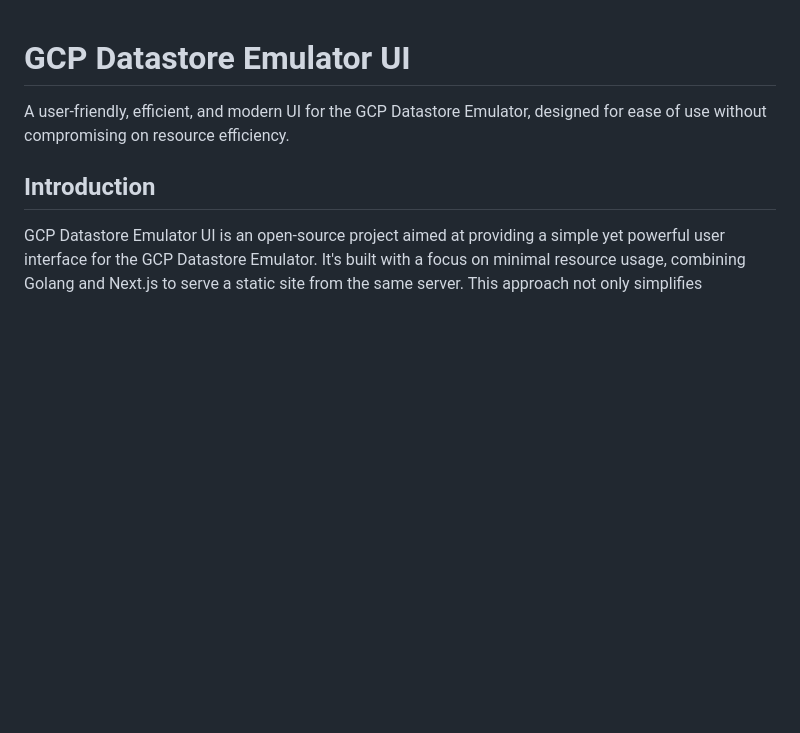
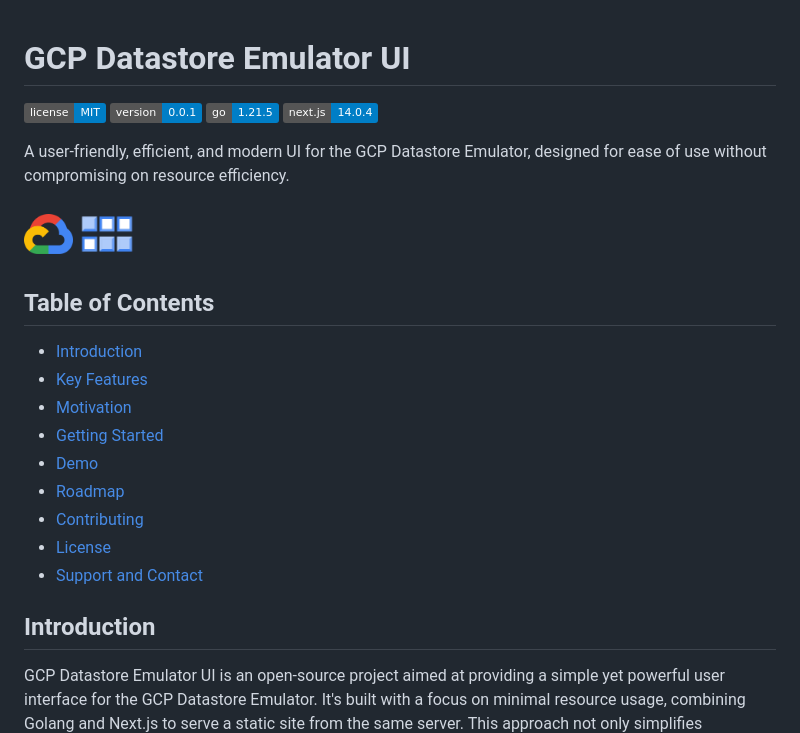
Before and after one commit to Cyna298/gcp-datastore-ui, a Markdown page: README.md, the part around the change printed below. GitHub-like rendering; pictures changed too: assets/datastore.png (added), assets/gcp.png (added); badges without logos; blank space fills up the shorter version.

Commit message:
updated readme and added assets and badges

```diff
--- a/README.md
+++ b/README.md
@@ -1,6 +1,32 @@
 # GCP Datastore Emulator UI
 
+<!-- Badges -->
+
+![License](https://img.shields.io/badge/license-MIT-blue)
+![Version](https://img.shields.io/badge/version-0.0.1-blue)
+![Go Version](https://img.shields.io/badge/go-1.21.5-blue)
+![Next.js Version](https://img.shields.io/badge/next.js-14.0.4-blue)
+
 A user-friendly, efficient, and modern UI for the GCP Datastore Emulator, designed for ease of use without compromising on resource efficiency.
+
+<div style="display: flex; justify-content: center; align-items: center">
+<img src="assets/gcp.png" height="40"/>
+<img src="assets/datastore.png" height="60"/>
+</div>
+
+<!-- Table of Contents -->
+
+## Table of Contents
+
+- [Introduction](#introduction)
+- [Key Features](#key-features)
+- [Motivation](#motivation)
+- [Getting Started](#getting-started)
+- [Demo](#demo)
+- [Roadmap](#roadmap)
+- [Contributing](#contributing)
+- [License](#license)
+- [Support and Contact](#support-and-contact)
 
 ## Introduction
 
```
Also changed, not shown: other parts of README.md (+4 -0 lines), 1 other file.
